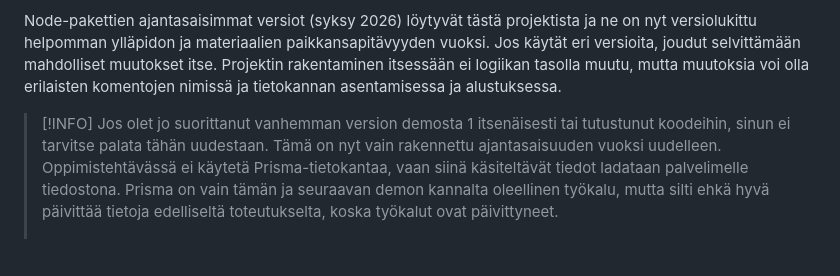
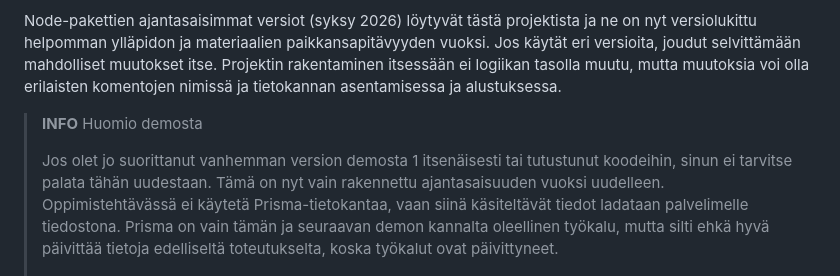
Before and after one commit to xamk-sovellusohjelmointi-3/ohjelmointidemot, a Markdown page: demo-01/README.md, the part around one of its changes. GitHub-like rendering; blank space fills up the shorter version.

```diff
--- a/demo-01/README.md
+++ b/demo-01/README.md
@@ -40,7 +40,8 @@ Opintojakson demovideoilla oleviin Node-pakettien versioihin on tullut päivityk
 
 Node-pakettien ajantasaisimmat versiot (syksy 2026) löytyvät tästä projektista ja ne on nyt versiolukittu helpomman ylläpidon ja materiaalien paikkansapitävyyden vuoksi. Jos käytät eri versioita, joudut selvittämään mahdolliset muutokset itse. Projektin rakentaminen itsessään ei logiikan tasolla muutu, mutta muutoksia voi olla erilaisten komentojen nimissä ja tietokannan asentamisessa ja alustuksessa.
 
->[!INFO]
+>**INFO** Huomio demosta
+>
 >Jos olet jo suorittanut vanhemman version demosta 1 itsenäisesti tai tutustunut koodeihin, sinun ei tarvitse palata tähän uudestaan. Tämä on nyt vain rakennettu ajantasaisuuden vuoksi uudelleen. Oppimistehtävässä ei käytetä Prisma-tietokantaa, vaan siinä käsiteltävät tiedot ladataan palvelimelle tiedostona. Prisma on vain tämän ja seuraavan demon kannalta oleellinen työkalu, mutta silti ehkä hyvä päivittää tietoja edelliseltä toteutukselta, koska työkalut ovat päivittyneet.
 >
 >Samoin MDL (Material Design Lite) on ollut jo pitkään deprekoituna. Vaihdoin demossa kokonaan tyylikirjaston Bootstrapiksi, koska se on helppoutensa vuoksi erittäin hyvä korvike. Googlen material 3 -tyylejä käyttävät työkalut ovat monimutkaisempia asentaa, eikä esimerkiksi virallinen Material 3 Web -kirjasto ole enää aktiivisessa kehityksessä, vaikka se on viimeisin versio virallisesta Material Design -tyylikirjastosta verkkosovelluksiin demon kaltaisissa tilanteissa. Fullstack frameworkeihin liitettävät kolmannen osapuolen työkalut ovat asia erikseen, mutta niitä ei käsitellä tässä.
```
Also changed, not shown: other parts of demo-01/README.md (+4 -2 lines).
